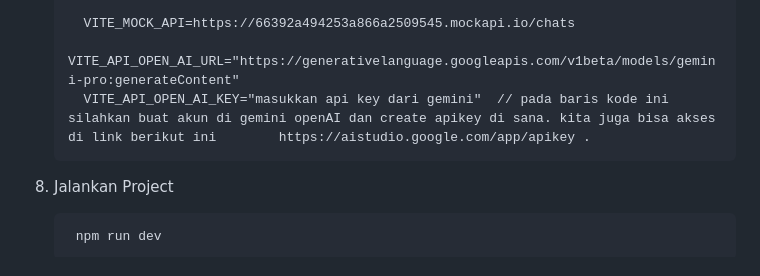
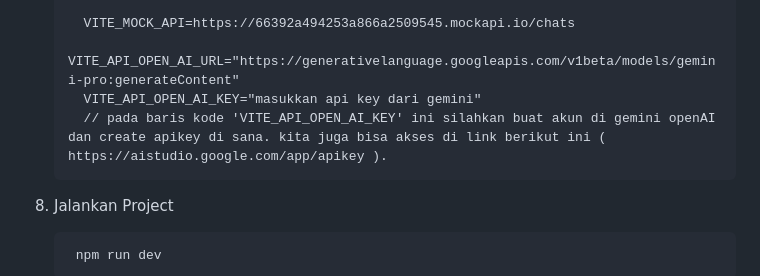
Before and after one commit to ArdiansyahBSM2003/React_B-Mini-Project_Alterra-Academy-Batch-6, a Markdown page: README.md, the part around the change. Rendered like a GitHub page.

```diff
--- a/README.md
+++ b/README.md
@@ -92,7 +92,8 @@ Berikut adalah langkah-langkah untuk menjalankan proyek secara local :
 
          VITE_MOCK_API=https://66392a494253a866a2509545.mockapi.io/chats
          VITE_API_OPEN_AI_URL="https://generativelanguage.googleapis.com/v1beta/models/gemini-pro:generateContent"
-         VITE_API_OPEN_AI_KEY="masukkan api key dari gemini"  // pada baris kode ini silahkan buat akun di gemini openAI dan create apikey di sana. kita juga bisa akses di link berikut ini        https://aistudio.google.com/app/apikey .
+         VITE_API_OPEN_AI_KEY="masukkan api key dari gemini"
+         // pada baris kode 'VITE_API_OPEN_AI_KEY' ini silahkan buat akun di gemini openAI dan create apikey di sana. kita juga bisa akses di link berikut ini ( https://aistudio.google.com/app/apikey ).
 
 10. Jalankan Project
 
```
